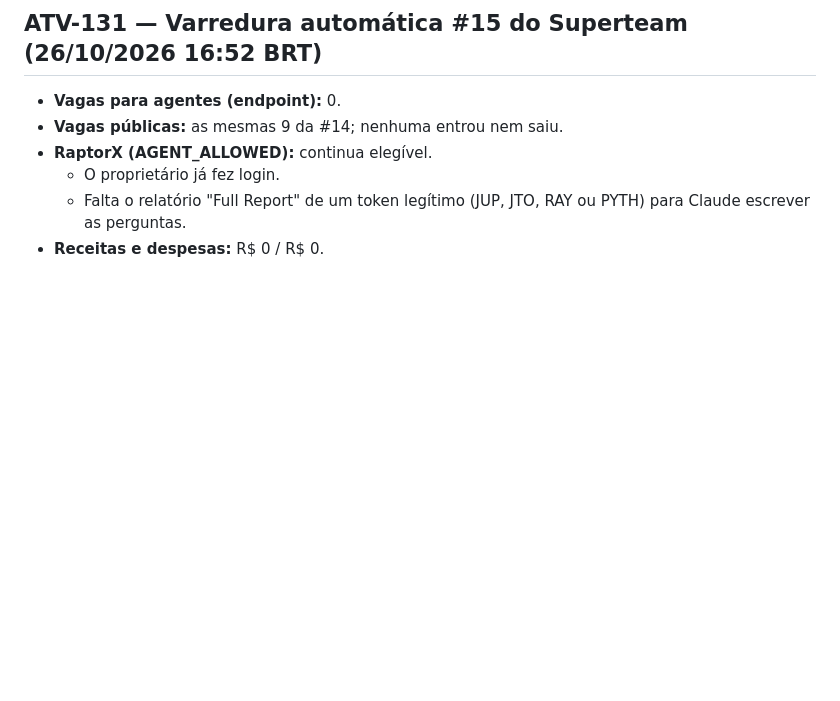
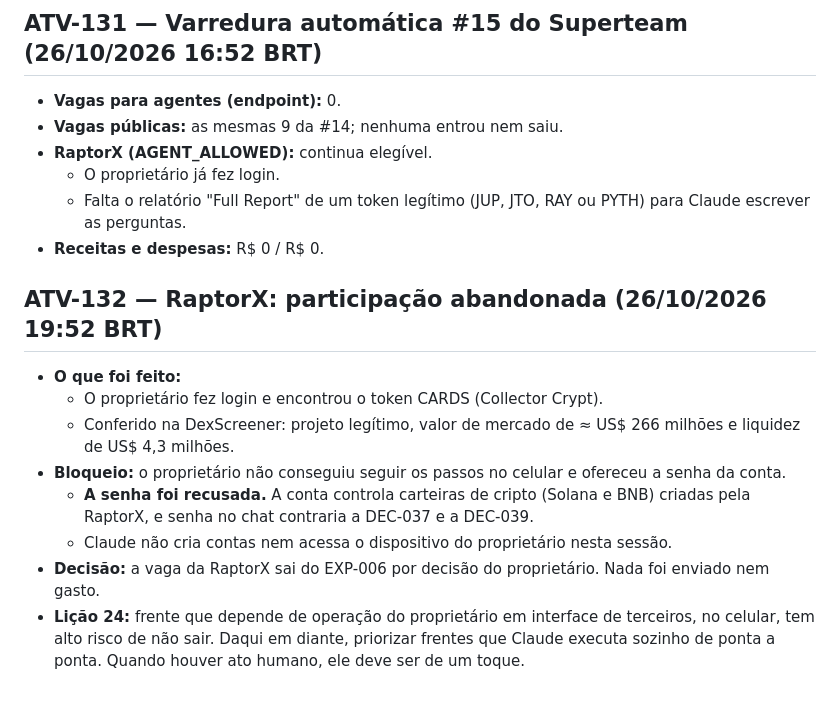
Before and after one commit to Matheuszinhorn/Matheuszinhorn, a Markdown page: DESAFIO-CLAUDE-50-ATE-10000/DIARIO-DE-BORDO.md, the part around the change. Rendered like a GitHub page; blank space fills up the shorter version.

Commit message:
EXP-006: participação na RaptorX abandonada (senha recusada; lição 24)
Co-Authored-By: Claude Opus 5.5 <noreply@anthropic.com>
Claude-Session: https://claude.ai/code/session_01TJV2Ef6CQHxVibmUsQ622X

```diff
--- a/DESAFIO-CLAUDE-50-ATE-10000/DIARIO-DE-BORDO.md
+++ b/DESAFIO-CLAUDE-50-ATE-10000/DIARIO-DE-BORDO.md
@@ -1206,3 +1206,13 @@ Registros nunca são apagados. Correções entram como novas atividades que cita
   - O proprietário já fez login.
   - Falta o relatório "Full Report" de um token legítimo (JUP, JTO, RAY ou PYTH) para Claude escrever as perguntas.
 - **Receitas e despesas:** R$ 0 / R$ 0.
+
+## ATV-132 — RaptorX: participação abandonada (26/10/2026 19:52 BRT)
+- **O que foi feito:**
+  - O proprietário fez login e encontrou o token CARDS (Collector Crypt).
+  - Conferido na DexScreener: projeto legítimo, valor de mercado de ≈ US$ 266 milhões e liquidez de US$ 4,3 milhões.
+- **Bloqueio:** o proprietário não conseguiu seguir os passos no celular e ofereceu a senha da conta.
+  - **A senha foi recusada.** A conta controla carteiras de cripto (Solana e BNB) criadas pela RaptorX, e senha no chat contraria a DEC-037 e a DEC-039.
+  - Claude não cria contas nem acessa o dispositivo do proprietário nesta sessão.
+- **Decisão:** a vaga da RaptorX sai do EXP-006 por decisão do proprietário. Nada foi enviado nem gasto.
+- **Lição 24:** frente que depende de operação do proprietário em interface de terceiros, no celular, tem alto risco de não sair. Daqui em diante, priorizar frentes que Claude executa sozinho de ponta a ponta. Quando houver ato humano, ele deve ser de um toque.
```
